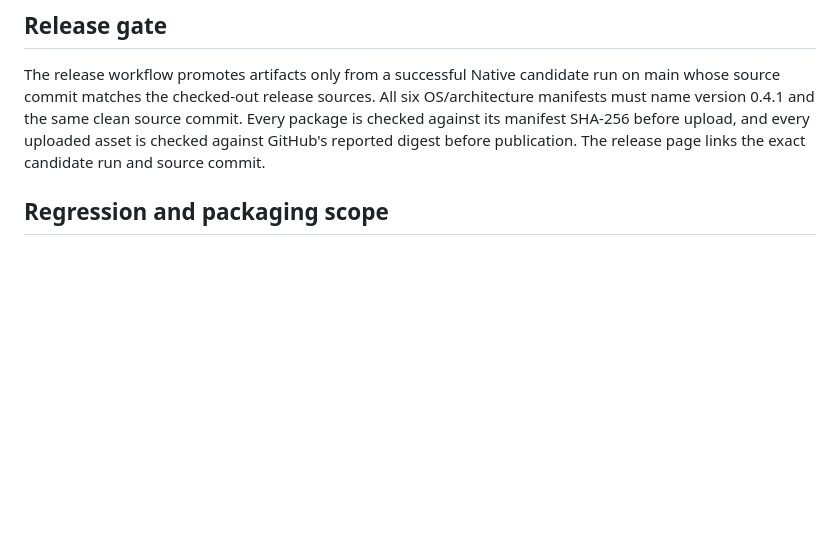
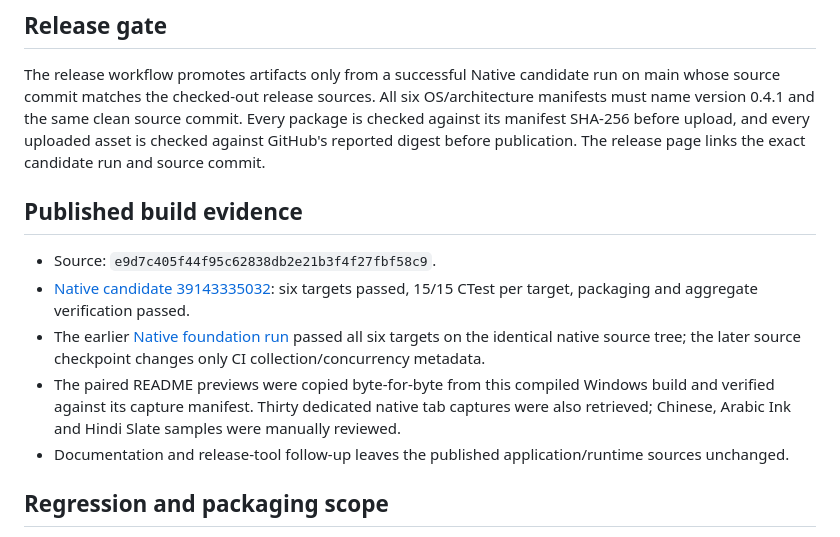
Before and after one commit to whh110112/REAzip, a Markdown page: docs/verification-0.4.1.md, the part around the change. GitHub-like rendering; blank space fills up the shorter version.

Commit message:
docs: verify 0.4.1 previews and fix draft discovery (#9)

```diff
--- a/docs/verification-0.4.1.md
+++ b/docs/verification-0.4.1.md
@@ -5,6 +5,14 @@ Stable maintenance release containing the localized settings fixes from PR #3 an
 ## Release gate
 
 The release workflow promotes artifacts only from a successful Native candidate run on main whose source commit matches the checked-out release sources. All six OS/architecture manifests must name version 0.4.1 and the same clean source commit. Every package is checked against its manifest SHA-256 before upload, and every uploaded asset is checked against GitHub's reported digest before publication. The release page links the exact candidate run and source commit.
+
+## Published build evidence
+
+- Source: `e9d7c405f44f95c62838db2e21b3f4f27fbf58c9`.
+- [Native candidate 39143335032](https://github.com/whh110112/ZENzip/actions/runs/39143335032): six targets passed, 15/15 CTest per target, packaging and aggregate verification passed.
+- The earlier [Native foundation run](https://github.com/whh110112/ZENzip/actions/runs/39140865402) passed all six targets on the identical native source tree; the later source checkpoint changes only CI collection/concurrency metadata.
+- The paired README previews were copied byte-for-byte from this compiled Windows build and verified against its capture manifest. Thirty dedicated native tab captures were also retrieved; Chinese, Arabic Ink and Hindi Slate samples were manually reviewed.
+- Documentation and release-tool follow-up leaves the published application/runtime sources unchanged.
 
 ## Regression and packaging scope
 
```
Also changed, not shown: README.md (+1 -1 lines), README.zh-CN.md (+1 -1 lines), docs/screenshots/en.png, docs/screenshots/zh-CN.png, 3 other files.
